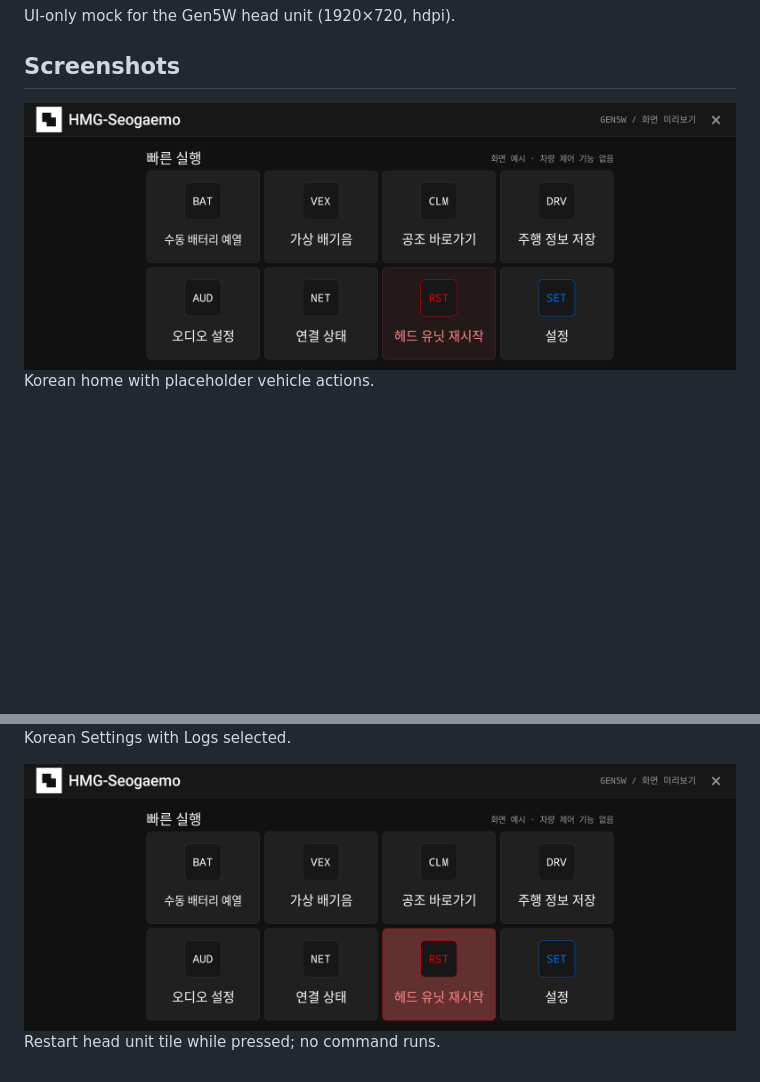
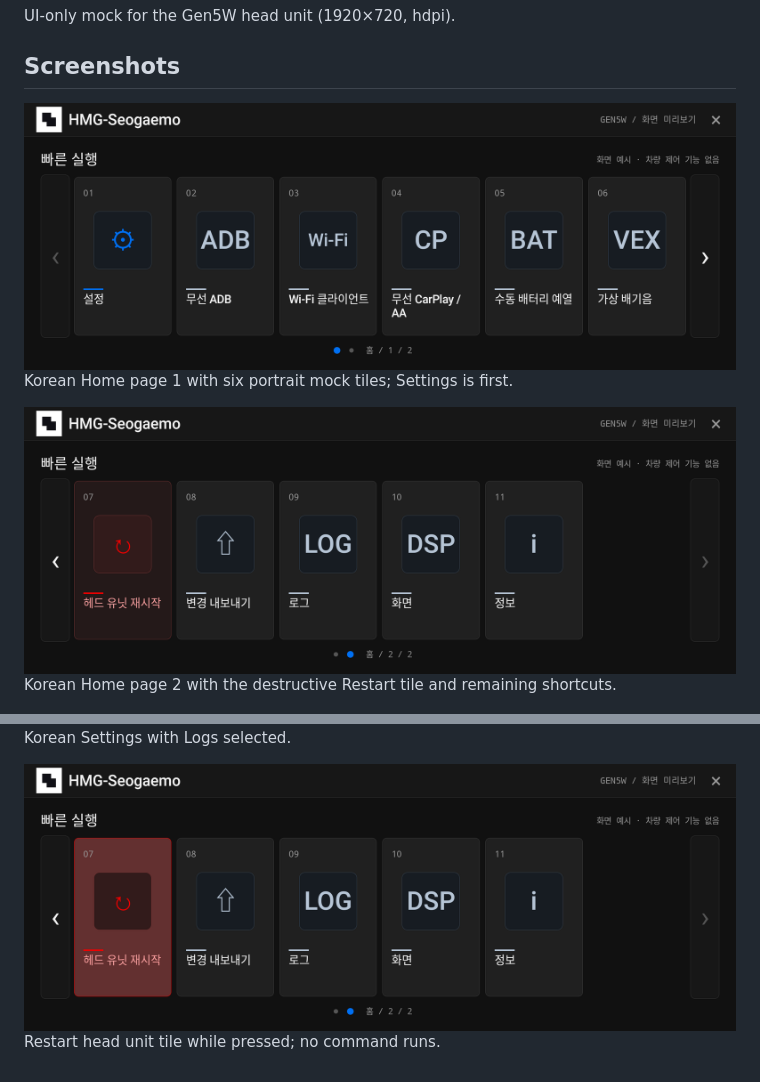
Before and after one commit to punch5545/hmg-seogaemo, a Markdown page: README.md, 2 parts joined by grey strips. GitHub-like rendering; pictures changed too: assets/home-page2.png (added), assets/home-pressed.png, assets/home.png; blank space fills up the shorter version.

Commit message:
Add portrait paged Home mock

```diff
--- a/README.md
+++ b/README.md
@@ -5,7 +5,10 @@ UI-only mock for the Gen5W head unit (1920×720, hdpi).
 ## Screenshots
 
 ![Home](assets/home.png)
-Korean home with placeholder vehicle actions.
+Korean Home page 1 with six portrait mock tiles; Settings is first.
+
+![Home page 2](assets/home-page2.png)
+Korean Home page 2 with the destructive Restart tile and remaining shortcuts.
 
 ![General settings](assets/settings-general.png)
 Korean Settings with the Language choice selected.
```
Also changed, not shown: .agents/ui-guidelines.md (+5 -1 lines), 10 other files.
